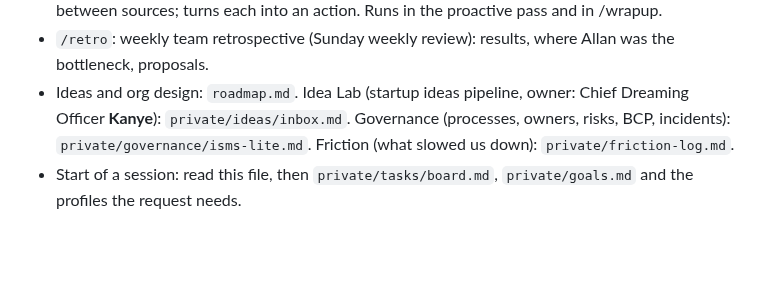
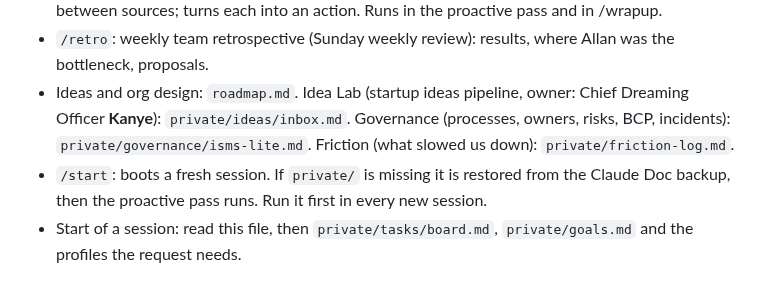
Before and after one commit to securelithos/Nis2sprint, a Markdown page: allan-company/CLAUDE.md, the part around the change. Drawn GitHub-style; blank space fills up the shorter version.

Commit message:
Add /start skill to boot a fresh session and restore private/ from the Doc
Co-Authored-By: Claude Sonnet 5.5 <noreply@anthropic.com>
Claude-Session: https://claude.ai/code/session_0119g1mVMM2LcuReDjStYCEj

```diff
--- a/allan-company/CLAUDE.md
+++ b/allan-company/CLAUDE.md
@@ -85,6 +85,7 @@ How the company remembers: `memory/README.md` (working memory, short-term, long-
 - `/watchdog` (**Kimbo**): finds conflicts, missing dates, unanswered mail, due follow-ups and gaps between sources; turns each into an action. Runs in the proactive pass and in /wrapup.
 - `/retro`: weekly team retrospective (Sunday weekly review): results, where Allan was the bottleneck, proposals.
 - Ideas and org design: `roadmap.md`. Idea Lab (startup ideas pipeline, owner: Chief Dreaming Officer **Kanye**): `private/ideas/inbox.md`. Governance (processes, owners, risks, BCP, incidents): `private/governance/isms-lite.md`. Friction (what slowed us down): `private/friction-log.md`.
+- `/start`: boots a fresh session. If `private/` is missing it is restored from the Claude Doc backup, then the proactive pass runs. Run it first in every new session.
 - Start of a session: read this file, then `private/tasks/board.md`, `private/goals.md` and the profiles the request needs.
 
 ## Task board
```
Also changed, not shown: 2 other files.
